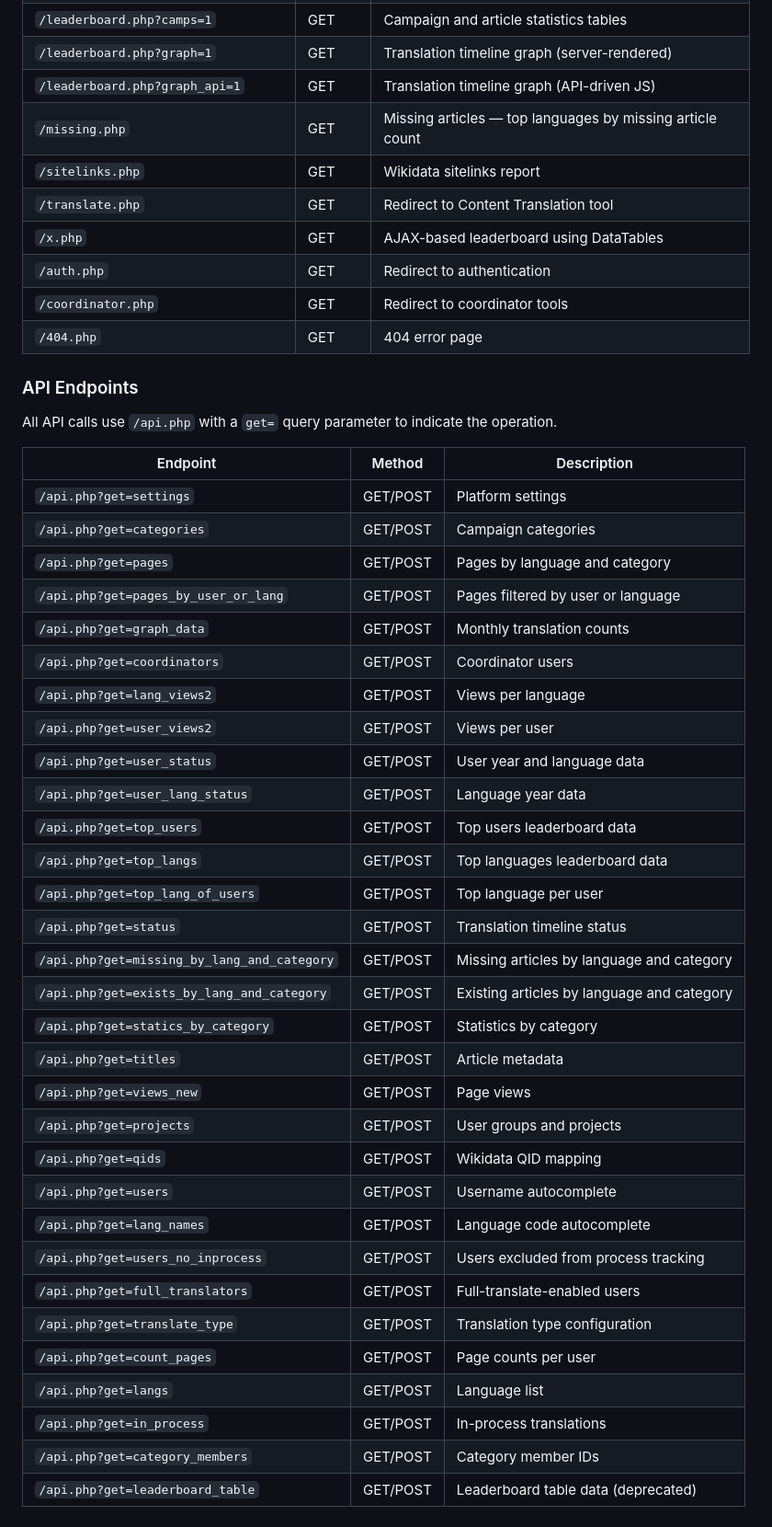
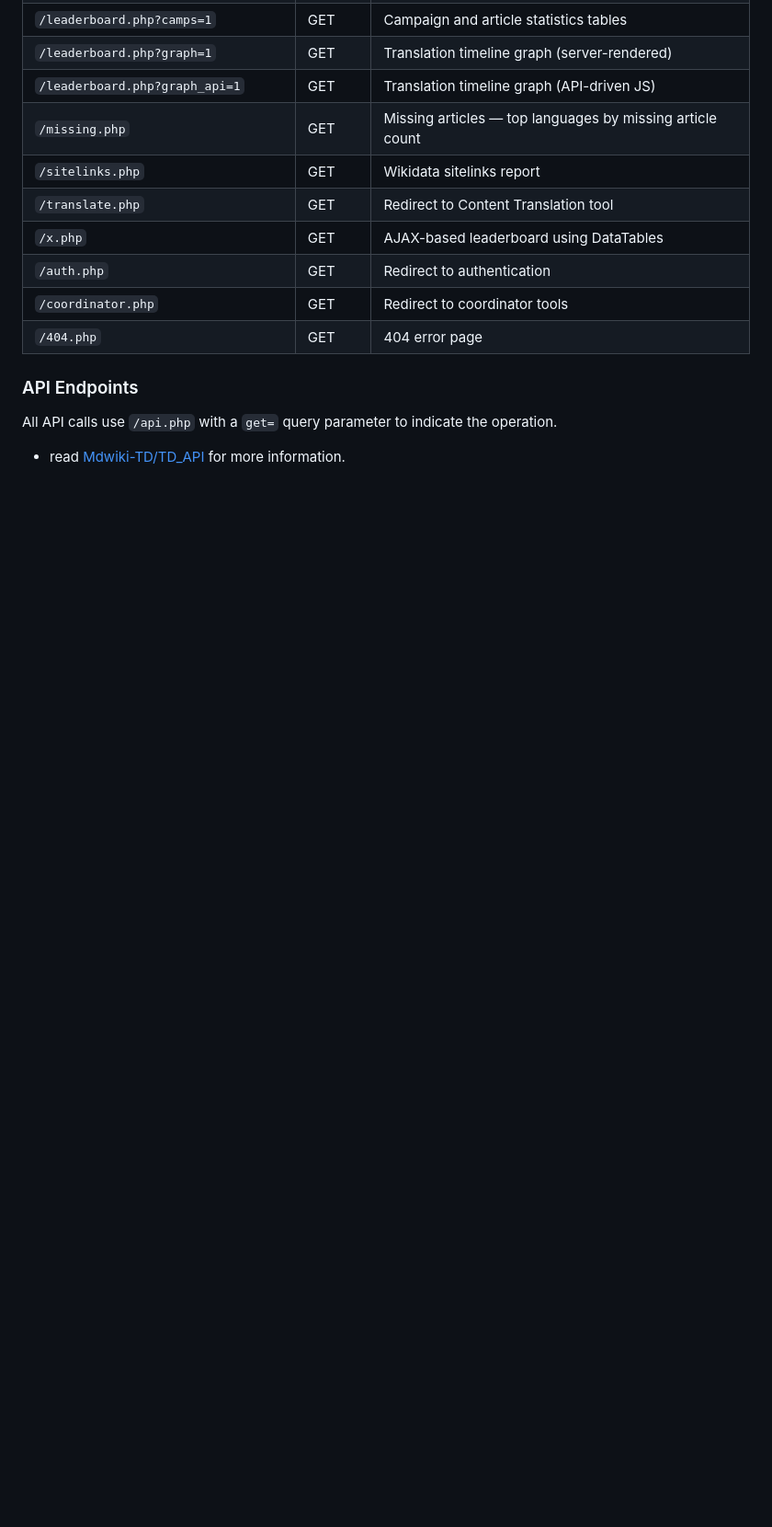
Before and after one commit to Mdwiki-TD/Translation-Dashboard, a Markdown page: README.md, the part around the change. Shown at 92% size. Drawn GitHub-style; blank space fills up the shorter version.

```diff
--- a/README.md
+++ b/README.md
@@ -180,36 +180,4 @@ The [**Coordinator Tools**](https://github.com/Mdwiki-TD/tdc) module is a specia
 
 All API calls use `/api.php` with a `get=` query parameter to indicate the operation.
 
-| Endpoint                                    | Method   | Description                                |
-| ------------------------------------------- | -------- | ------------------------------------------ |
-| `/api.php?get=settings`                     | GET/POST | Platform settings                          |
-| `/api.php?get=categories`                   | GET/POST | Campaign categories                        |
-| `/api.php?get=pages`                        | GET/POST | Pages by language and category             |
-| `/api.php?get=pages_by_user_or_lang`        | GET/POST | Pages filtered by user or language         |
-| `/api.php?get=graph_data`                   | GET/POST | Monthly translation counts                 |
-| `/api.php?get=coordinators`                 | GET/POST | Coordinator users                          |
-| `/api.php?get=lang_views2`                  | GET/POST | Views per language                         |
-| `/api.php?get=user_views2`                  | GET/POST | Views per user                             |
-| `/api.php?get=user_status`                  | GET/POST | User year and language data                |
-| `/api.php?get=user_lang_status`             | GET/POST | Language year data                         |
-| `/api.php?get=top_users`                    | GET/POST | Top users leaderboard data                 |
-| `/api.php?get=top_langs`                    | GET/POST | Top languages leaderboard data             |
-| `/api.php?get=top_lang_of_users`            | GET/POST | Top language per user                      |
-| `/api.php?get=status`                       | GET/POST | Translation timeline status                |
-| `/api.php?get=missing_by_lang_and_category` | GET/POST | Missing articles by language and category  |
-| `/api.php?get=exists_by_lang_and_category`  | GET/POST | Existing articles by language and category |
-| `/api.php?get=statics_by_category`          | GET/POST | Statistics by category                     |
-| `/api.php?get=titles`                       | GET/POST | Article metadata                           |
-| `/api.php?get=views_new`                    | GET/POST | Page views                                 |
-| `/api.php?get=projects`                     | GET/POST | User groups and projects                   |
-| `/api.php?get=qids`                         | GET/POST | Wikidata QID mapping                       |
-| `/api.php?get=users`                        | GET/POST | Username autocomplete                      |
-| `/api.php?get=lang_names`                   | GET/POST | Language code autocomplete                 |
-| `/api.php?get=users_no_inprocess`           | GET/POST | Users excluded from process tracking       |
-| `/api.php?get=full_translators`             | GET/POST | Full-translate-enabled users               |
-| `/api.php?get=translate_type`               | GET/POST | Translation type configuration             |
-| `/api.php?get=count_pages`                  | GET/POST | Page counts per user                       |
-| `/api.php?get=langs`                        | GET/POST | Language list                              |
-| `/api.php?get=in_process`                   | GET/POST | In-process translations                    |
-| `/api.php?get=category_members`             | GET/POST | Category member IDs                        |
-| `/api.php?get=leaderboard_table`            | GET/POST | Leaderboard table data (deprecated)        |
+-   read [Mdwiki-TD/TD_API](https://github.com/Mdwiki-TD/TD_API#end-points) for more information.
```
